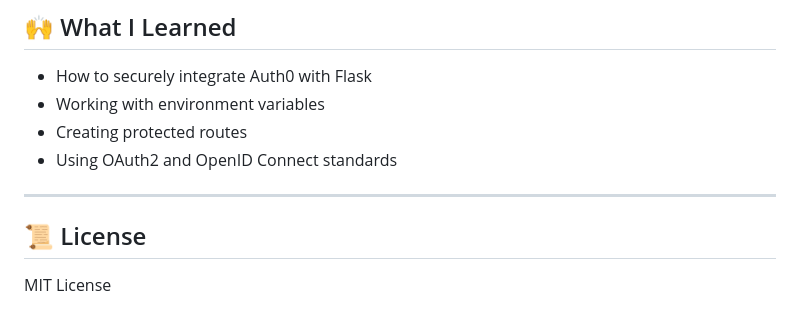
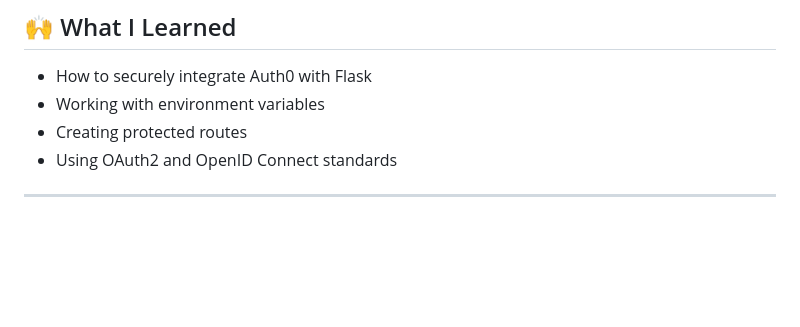
Before and after one commit to praj0080/flask-auth0-app, a Markdown page: README.md, the part around the change. GitHub-like rendering; blank space fills up the shorter version.

```diff
--- a/README.md
+++ b/README.md
@@ -149,7 +149,3 @@ flask-auth0-app/
 - Using OAuth2 and OpenID Connect standards
 
 ---
-
-## 📜 License
-
-MIT License
```
